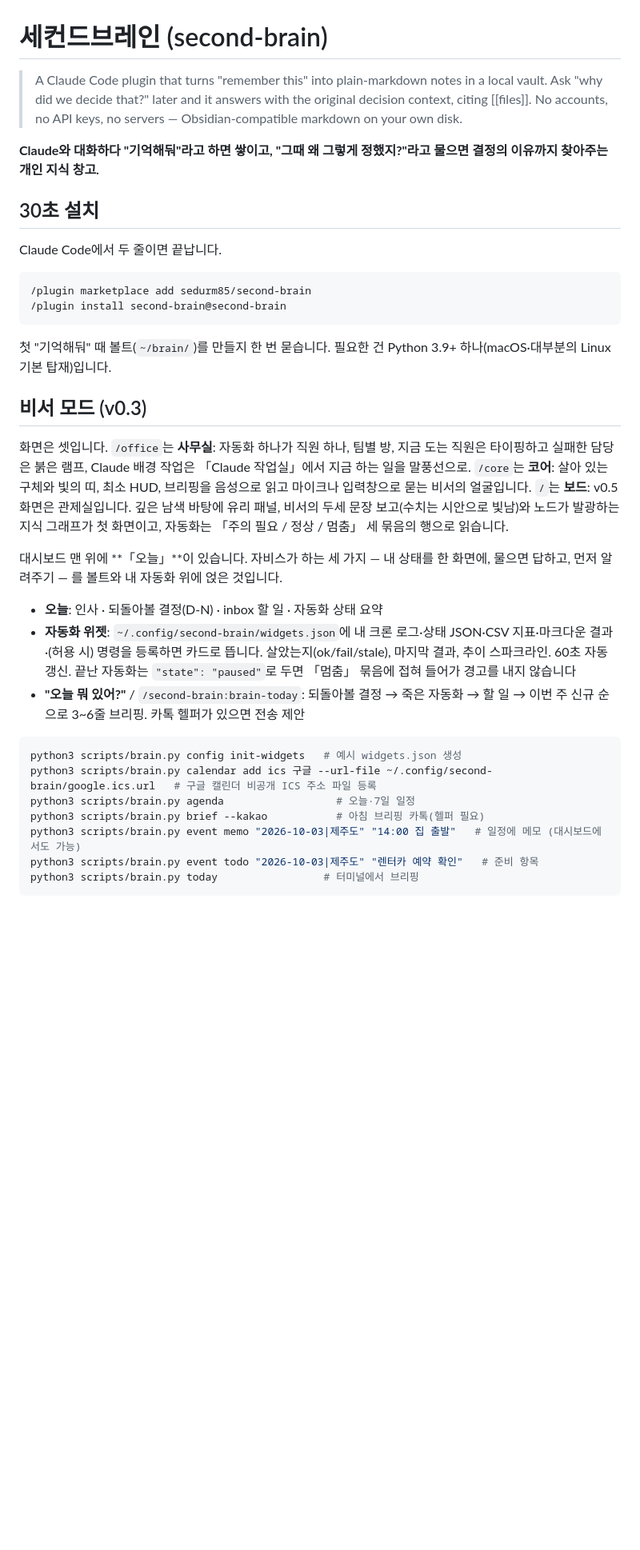
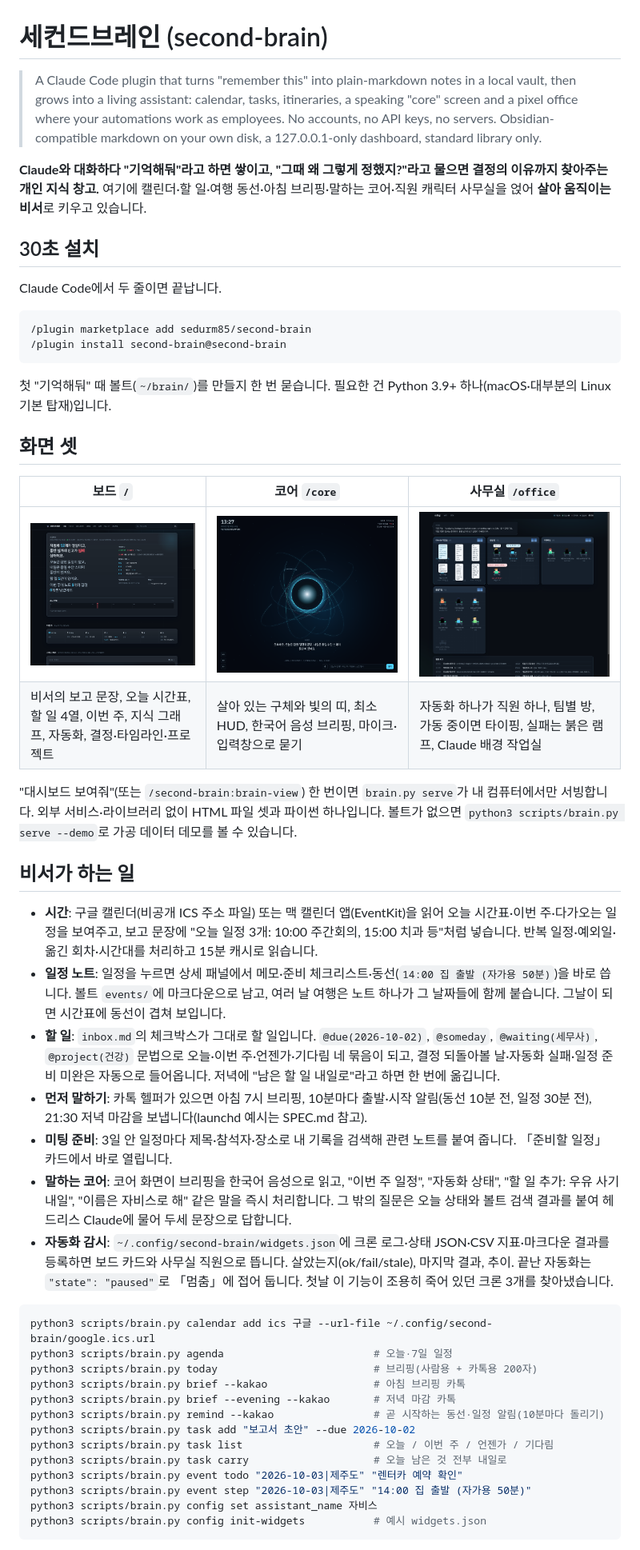
Before and after one commit to sedurm85/second-brain, a Markdown page: README.md, the part around one of its changes. Shown at 80% size. Drawn GitHub-style; blank space fills up the shorter version.

Commit message:
README: 화면 셋·비서 기능·CLI·볼트 구조(events)·영감 갱신
Co-Authored-By: Claude Fable 5.1 <noreply@anthropic.com>

````diff
--- a/README.md
+++ b/README.md
@@ -1,10 +1,9 @@
 # 세컨드브레인 (second-brain)
 
-> A Claude Code plugin that turns "remember this" into plain-markdown notes in a local vault.
-> Ask "why did we decide that?" later and it answers with the original decision context, citing [[files]].
-> No accounts, no API keys, no servers — Obsidian-compatible markdown on your own disk.
+> A Claude Code plugin that turns "remember this" into plain-markdown notes in a local vault, then grows into a living assistant: calendar, tasks, itineraries, a speaking "core" screen and a pixel office where your automations work as employees.
+> No accounts, no API keys, no servers. Obsidian-compatible markdown on your own disk, a 127.0.0.1-only dashboard, standard library only.
 
-**Claude와 대화하다 "기억해둬"라고 하면 쌓이고, "그때 왜 그렇게 정했지?"라고 물으면 결정의 이유까지 찾아주는 개인 지식 창고.**
+**Claude와 대화하다 "기억해둬"라고 하면 쌓이고, "그때 왜 그렇게 정했지?"라고 물으면 결정의 이유까지 찾아주는 개인 지식 창고.** 여기에 캘린더·할 일·여행 동선·아침 브리핑·말하는 코어·직원 캐릭터 사무실을 얹어 **살아 움직이는 비서**로 키우고 있습니다.
 
 ## 30초 설치
 
@@ -17,24 +16,38 @@ Claude Code에서 두 줄이면 끝납니다.
 
 첫 "기억해둬" 때 볼트(`~/brain/`)를 만들지 한 번 묻습니다. 필요한 건 Python 3.9+ 하나(macOS·대부분의 Linux 기본 탑재)입니다.
 
+## 화면 셋
 
-## 비서 모드 (v0.3)
+| 보드 `/` | 코어 `/core` | 사무실 `/office` |
+|---|---|---|
+| ![보드](web/preview-live-desktop.png) | ![코어](web/preview-core.png) | ![사무실](web/preview-office.png) |
+| 비서의 보고 문장, 오늘 시간표, 할 일 4열, 이번 주, 지식 그래프, 자동화, 결정·타임라인·프로젝트 | 살아 있는 구체와 빛의 띠, 최소 HUD, 한국어 음성 브리핑, 마이크·입력창으로 묻기 | 자동화 하나가 직원 하나, 팀별 방, 가동 중이면 타이핑, 실패는 붉은 램프, Claude 배경 작업실 |
 
-화면은 셋입니다. `/office`는 **사무실**: 자동화 하나가 직원 하나, 팀별 방, 지금 도는 직원은 타이핑하고 실패한 담당은 붉은 램프, Claude 배경 작업은 「Claude 작업실」에서 지금 하는 일을 말풍선으로. `/core`는 **코어**: 살아 있는 구체와 빛의 띠, 최소 HUD, 브리핑을 음성으로 읽고 마이크나 입력창으로 묻는 비서의 얼굴입니다. `/`는 **보드**: v0.5 화면은 관제실입니다. 깊은 남색 바탕에 유리 패널, 비서의 두세 문장 보고(수치는 시안으로 빛남)와 노드가 발광하는 지식 그래프가 첫 화면이고, 자동화는 「주의 필요 / 정상 / 멈춤」 세 묶음의 행으로 읽습니다.
+"대시보드 보여줘"(또는 `/second-brain:brain-view`) 한 번이면 `brain.py serve`가 내 컴퓨터에서만 서빙합니다. 외부 서비스·라이브러리 없이 HTML 파일 셋과 파이썬 하나입니다. 볼트가 없으면 `python3 scripts/brain.py serve --demo`로 가공 데이터 데모를 볼 수 있습니다.
 
-대시보드 맨 위에 **「오늘」**이 있습니다. 자비스가 하는 세 가지 — 내 상태를 한 화면에, 물으면 답하고, 먼저 알려주기 — 를 볼트와 내 자동화 위에 얹은 것입니다.
+## 비서가 하는 일
 
-- **오늘**: 인사 · 되돌아볼 결정(D-N) · inbox 할 일 · 자동화 상태 요약
-- **자동화 위젯**: `~/.config/second-brain/widgets.json`에 내 크론 로그·상태 JSON·CSV 지표·마크다운 결과·(허용 시) 명령을 등록하면 카드로 뜹니다. 살았는지(ok/fail/stale), 마지막 결과, 추이 스파크라인. 60초 자동 갱신. 끝난 자동화는 `"state": "paused"`로 두면 「멈춤」 묶음에 접혀 들어가 경고를 내지 않습니다
-- **"오늘 뭐 있어?"** / `/second-brain:brain-today`: 되돌아볼 결정 → 죽은 자동화 → 할 일 → 이번 주 신규 순으로 3~6줄 브리핑. 카톡 헬퍼가 있으면 전송 제안
+- **시간**: 구글 캘린더(비공개 ICS 주소 파일) 또는 맥 캘린더 앱(EventKit)을 읽어 오늘 시간표·이번 주·다가오는 일정을 보여주고, 보고 문장에 "오늘 일정 3개: 10:00 주간회의, 15:00 치과 등"처럼 넣습니다. 반복 일정·예외일·옮긴 회차·시간대를 처리하고 15분 캐시로 읽습니다.
+- **일정 노트**: 일정을 누르면 상세 패널에서 메모·준비 체크리스트·동선(`14:00 집 출발 (자가용 50분)`)을 바로 씁니다. 볼트 `events/`에 마크다운으로 남고, 여러 날 여행은 노트 하나가 그 날짜들에 함께 붙습니다. 그날이 되면 시간표에 동선이 겹쳐 보입니다.
+- **할 일**: `inbox.md`의 체크박스가 그대로 할 일입니다. `@due(2026-10-02)`, `@someday`, `@waiting(세무사)`, `@project(건강)` 문법으로 오늘·이번 주·언젠가·기다림 네 묶음이 되고, 결정 되돌아볼 날·자동화 실패·일정 준비 미완은 자동으로 들어옵니다. 저녁에 "남은 할 일 내일로"라고 하면 한 번에 옮깁니다.
+- **먼저 말하기**: 카톡 헬퍼가 있으면 아침 7시 브리핑, 10분마다 출발·시작 알림(동선 10분 전, 일정 30분 전), 21:30 저녁 마감을 보냅니다(launchd 예시는 SPEC.md 참고).
+- **미팅 준비**: 3일 안 일정마다 제목·참석자·장소로 내 기록을 검색해 관련 노트를 붙여 줍니다. 「준비할 일정」 카드에서 바로 열립니다.
+- **말하는 코어**: 코어 화면이 브리핑을 한국어 음성으로 읽고, "이번 주 일정", "자동화 상태", "할 일 추가: 우유 사기 내일", "이름은 자비스로 해" 같은 말을 즉시 처리합니다. 그 밖의 질문은 오늘 상태와 볼트 검색 결과를 붙여 헤드리스 Claude에 물어 두세 문장으로 답합니다.
+- **자동화 감시**: `~/.config/second-brain/widgets.json`에 크론 로그·상태 JSON·CSV 지표·마크다운 결과를 등록하면 보드 카드와 사무실 직원으로 뜹니다. 살았는지(ok/fail/stale), 마지막 결과, 추이. 끝난 자동화는 `"state": "paused"`로 「멈춤」에 접어 둡니다. 첫날 이 기능이 조용히 죽어 있던 크론 3개를 찾아냈습니다.
 
 ```bash
-python3 scripts/brain.py config init-widgets   # 예시 widgets.json 생성
-python3 scripts/brain.py calendar add ics 구글 --url-file ~/.config/second-brain/google.ics.url   # 구글 캘린더 비공개 ICS 주소 파일 등록
-python3 scripts/brain.py agenda                  # 오늘·7일 일정
-python3 scripts/brain.py brief --kakao           # 아침 브리핑 카톡(헬퍼 필요)
-python3 scripts/brain.py event memo "2026-10-03|제주도" "14:00 집 출발"   # 일정에 메모 (대시보드에서도 가능)
-python3 scripts/brain.py event todo "2026-10-03|제주도" "렌터카 예약 확인"   # 준비 항목
-python3 scripts/brain.py today                 # 터미널에서 브리핑
+python3 scripts/brain.py calendar add ics 구글 --url-file ~/.config/second-brain/google.ics.url
+python3 scripts/brain.py agenda                        # 오늘·7일 일정
+python3 scripts/brain.py today                         # 브리핑(사람용 + 카톡용 200자)
+python3 scripts/brain.py brief --kakao                 # 아침 브리핑 카톡
+python3 scripts/brain.py brief --evening --kakao       # 저녁 마감 카톡
+python3 scripts/brain.py remind --kakao                # 곧 시작하는 동선·일정 알림(10분마다 돌리기)
+python3 scripts/brain.py task add "보고서 초안" --due 2026-10-02
+python3 scripts/brain.py task list                     # 오늘 / 이번 주 / 언젠가 / 기다림
+python3 scripts/brain.py task carry                    # 오늘 남은 것 전부 내일로
+python3 scripts/brain.py event todo "2026-10-03|제주도" "렌터카 예약 확인"
+python3 scripts/brain.py event step "2026-10-03|제주도" "14:00 집 출발 (자가용 50분)"
+python3 scripts/brain.py config set assistant_name 자비스
+python3 scripts/brain.py config init-widgets           # 예시 widgets.json
 ```
 
````
Also changed, not shown: other parts of README.md (+15 -21 lines).
